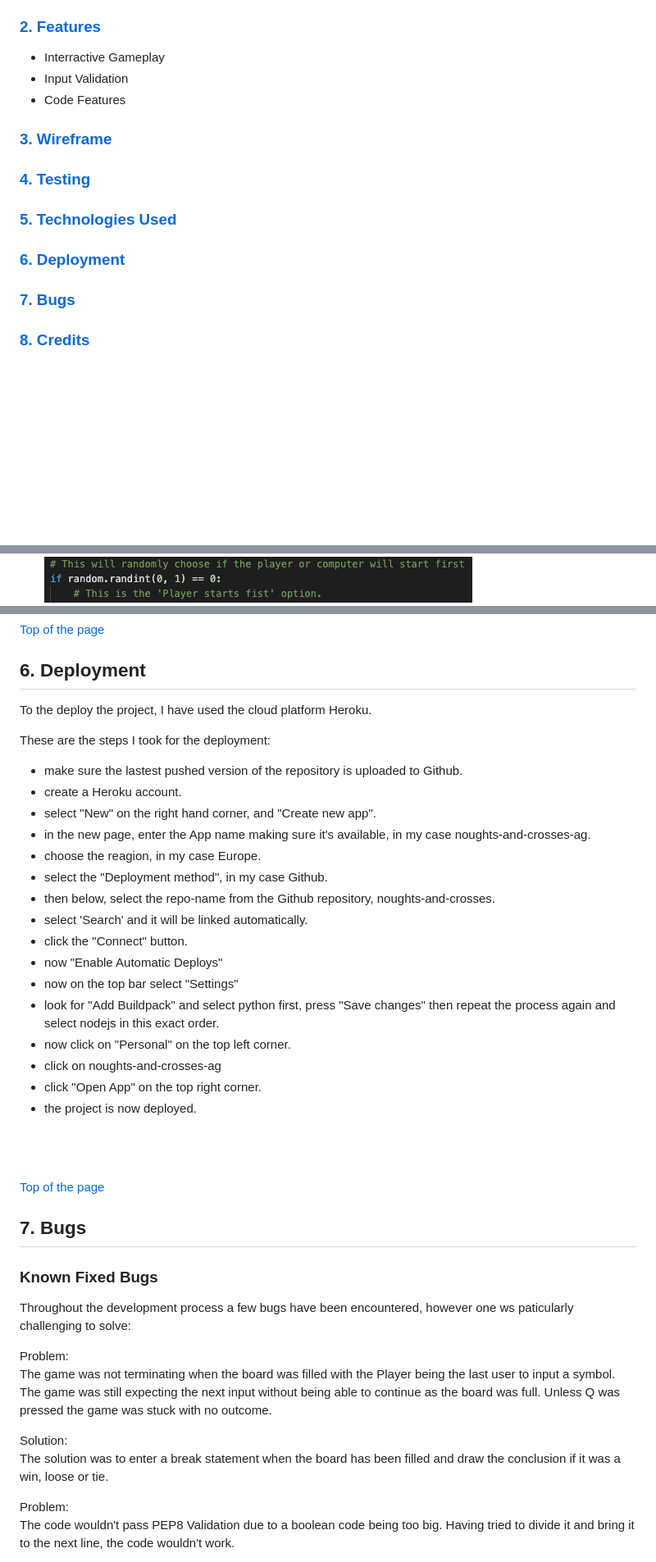
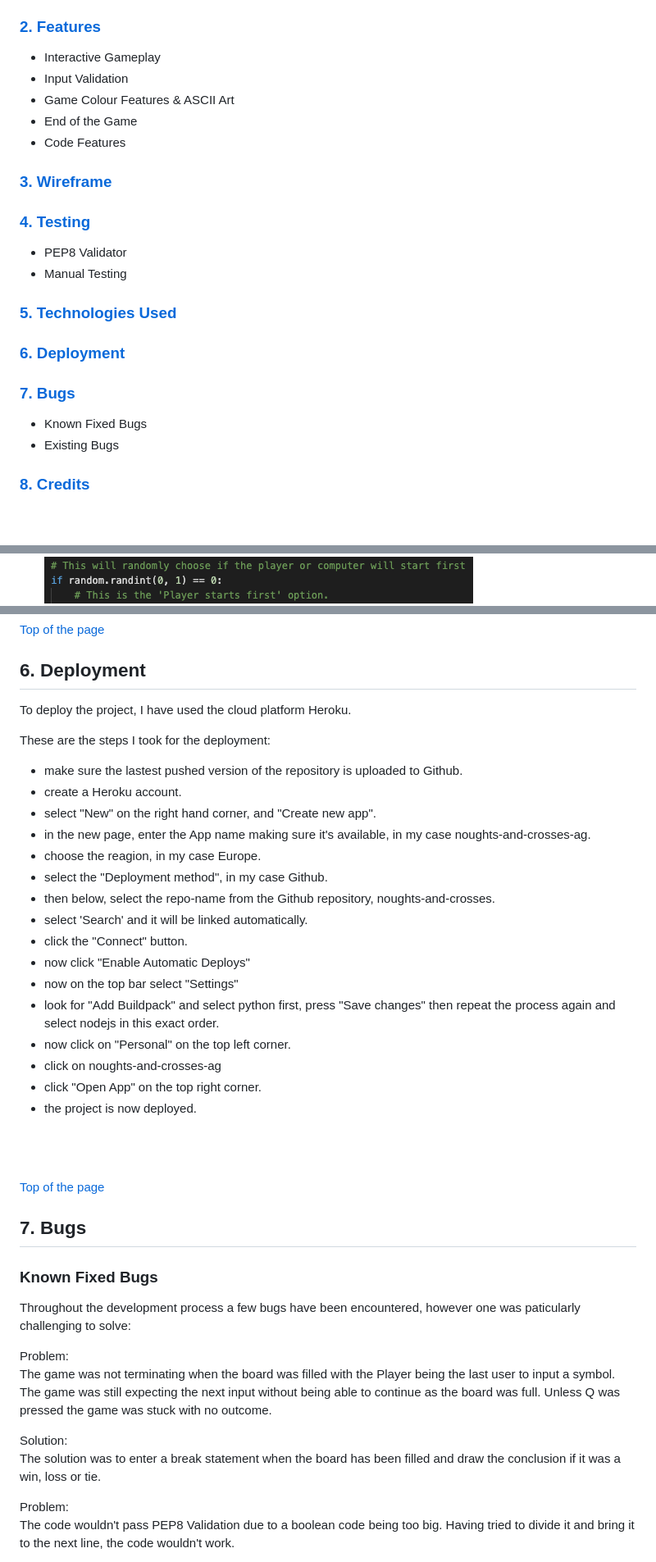
Before and after one commit to MrBertieG/nots-and-crosses, a Markdown page: README.md, 3 parts joined by grey strips. Shown: that part at 82% size. Rendered like a GitHub page; pictures changed too: img/ran_start_player.png; blank space fills up the shorter version.

```diff
--- a/README.md
+++ b/README.md
@@ -39,15 +39,21 @@ The player can quit at any time if they imput 'Q'.
 	- Frequent Users
 - Color Design
 ### [2. Features](#features)
-- Interractive Gameplay
+- Interactive Gameplay
 - Input Validation
+- Game Colour Features & ASCII Art
+- End of the Game
 - Code Features
 
 ### [3. Wireframe](#wireframe)
 ### [4. Testing](#manual-testing)
+- PEP8 Validator
+- Manual Testing
 ### [5. Technologies Used](#tech-used)
 ### [6. Deployment](#deployment)
 ### [7. Bugs](#bugs)
+- Known Fixed Bugs
+- Existing Bugs
 ### [8. Credits](#credits)
 
 <br><br>
@@ -210,7 +216,7 @@ For the creation of this game I have used the following resources:
 
 ## <a name="deployment">6. Deployment</a>
 
-To the deploy the project, I have used the cloud platform Heroku.
+To deploy the project, I have used the cloud platform Heroku.
 
 These are the steps I took for the deployment:
 - make sure the lastest pushed version of the repository is uploaded to Github.
@@ -222,7 +228,7 @@ These are the steps I took for the deployment:
 - then below, select the repo-name from the Github repository, noughts-and-crosses.
 - select 'Search' and it will be linked automatically.
 - click the "Connect" button.
-- now "Enable Automatic Deploys"
+- now click "Enable Automatic Deploys"
 - now on the top bar select "Settings"
 - look for "Add Buildpack" and select python first, press "Save changes" then repeat the process again and select nodejs in this  exact order.
 - now click on "Personal" on the top left corner.
@@ -235,15 +241,16 @@ These are the steps I took for the deployment:
 [Top of the page](#top)
 
 ## <a name="bugs">7. Bugs</a>
+
 ### Known Fixed Bugs
 
-Throughout the development process a few bugs have been encountered, however one ws paticularly challenging to solve:
+Throughout the development process a few bugs have been encountered, however one was paticularly challenging to solve:
 
 Problem:<br>
 The game was not terminating when the board was filled with the Player being the last user to input a symbol. The game was still expecting the next input without being able to continue as the board was full. Unless Q was pressed the game was stuck with no outcome.<br>
 
 Solution:<br>
-The solution was to enter a break statement when the board has been filled and draw the conclusion if it was a win, loose or tie.
+The solution was to enter a break statement when the board has been filled and draw the conclusion if it was a win, loss or tie.
 
 Problem:<br>
 The code wouldn't pass PEP8 Validation due to a boolean code being too big. Having tried to divide it and bring it to the next line, the code wouldn't work.
```
Also changed, not shown: other parts of README.md (+4 -4 lines), img/ran_start_comp.png, 1 other file.
